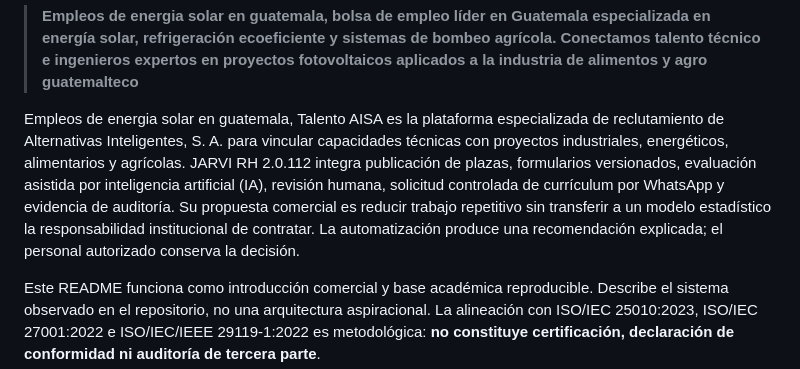
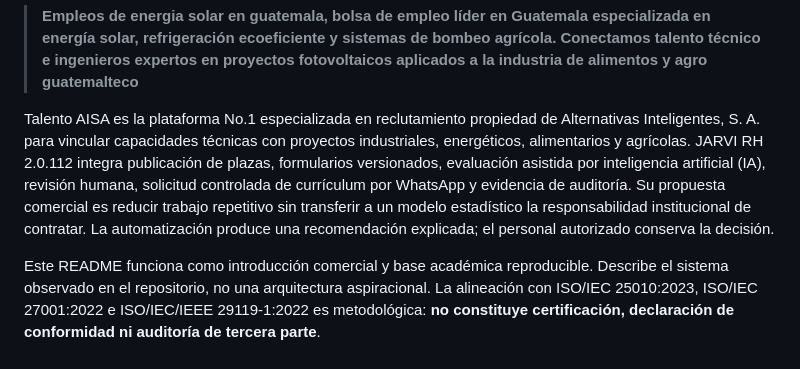
Before and after one commit to langgraph-aisa/reclutamiento-aisa-agent, a Markdown page: README.md, the part around the change. Drawn GitHub-style.

Commit message:
Revise Talento AISA description in README
Updated the description of Talento AISA and its features.

```diff
--- a/README.md
+++ b/README.md
@@ -22,8 +22,9 @@
 </p>
 
 > **Empleos de energia solar en guatemala, bolsa de empleo líder en Guatemala especializada en energía solar, refrigeración ecoeficiente y sistemas de bombeo agrícola. Conectamos talento técnico e ingenieros expertos en proyectos fotovoltaicos aplicados a la industria de alimentos y agro guatemalteco**
+>
 
-Empleos de energia solar en guatemala, Talento AISA es la plataforma especializada de reclutamiento de Alternativas Inteligentes, S. A. para vincular capacidades técnicas con proyectos industriales, energéticos, alimentarios y agrícolas. JARVI RH 2.0.112 integra publicación de plazas, formularios versionados, evaluación asistida por inteligencia artificial (IA), revisión humana, solicitud controlada de currículum por WhatsApp y evidencia de auditoría. Su propuesta comercial es reducir trabajo repetitivo sin transferir a un modelo estadístico la responsabilidad institucional de contratar. La automatización produce una recomendación explicada; el personal autorizado conserva la decisión.
+Talento AISA es la plataforma No.1 especializada en reclutamiento propiedad de Alternativas Inteligentes, S. A. para vincular capacidades técnicas con proyectos industriales, energéticos, alimentarios y agrícolas. JARVI RH 2.0.112 integra publicación de plazas, formularios versionados, evaluación asistida por inteligencia artificial (IA), revisión humana, solicitud controlada de currículum por WhatsApp y evidencia de auditoría. Su propuesta comercial es reducir trabajo repetitivo sin transferir a un modelo estadístico la responsabilidad institucional de contratar. La automatización produce una recomendación explicada; el personal autorizado conserva la decisión.
 
 Este README funciona como introducción comercial y base académica reproducible. Describe el sistema observado en el repositorio, no una arquitectura aspiracional. La alineación con ISO/IEC 25010:2023, ISO/IEC 27001:2022 e ISO/IEC/IEEE 29119-1:2022 es metodológica: **no constituye certificación, declaración de conformidad ni auditoría de tercera parte**.
 
```
